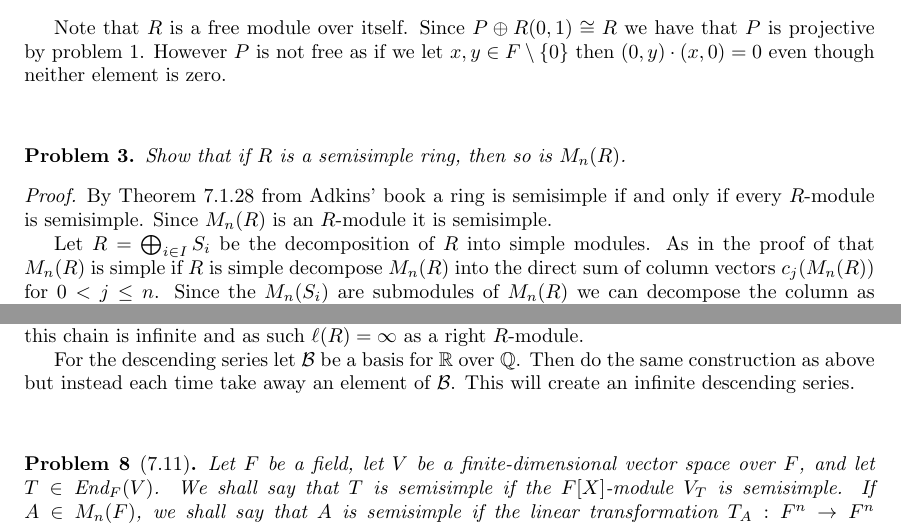
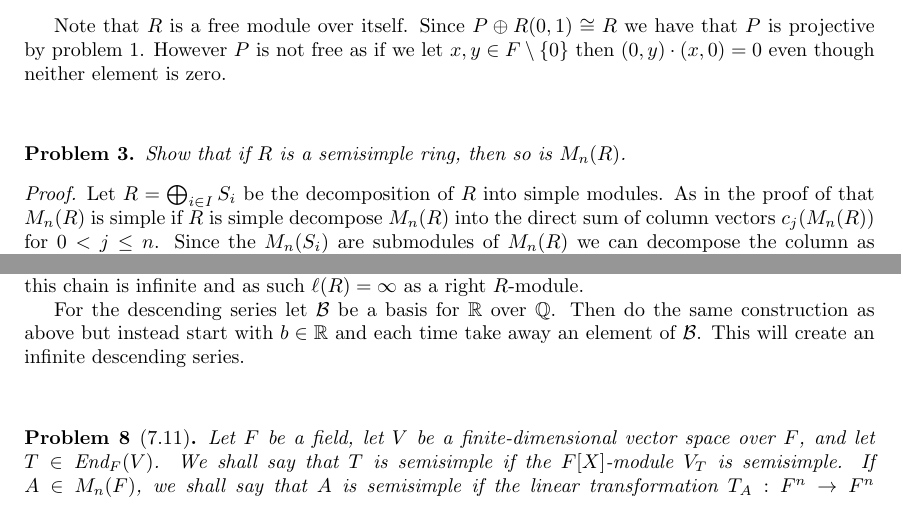
Before and after one commit to albenzo/MATH-7211, a LaTeX problem sheet (hw5/hw5.tex): two parts of pages 1 and 3 of 4, joined at a grey line, cut so that both start at the same text. Compiled offline with pdfLaTeX.

Commit message:
Fixing typos in hw5

```diff
--- a/hw5/hw5.tex
+++ b/hw5/hw5.tex
@@ -90,10 +90,6 @@ though neither element is zero.
 \end{problem}
 
 \begin{proof}
-  By Theorem $7.1.28$ from Adkins' book a ring is semisimple if and
-  only if every $R$-module is semisimple. Since $M_n(R)$ is an $R$-module
-  it is semisimple.
-
   Let $R=\bigoplus_{i\in I}S_i$ be the decomposition of $R$ into simple modules.
   As in the proof of that $M_n(R)$ is simple if $R$ is simple decompose
   $M_n(R)$ into the direct sum of column vectors $c_j(M_n(R))$ for
@@ -371,9 +367,9 @@ Since there are infinitely many primes this chain is infinite
 and as such $\ell(R)=\infty$ as a right $R$-module.
 
 For the descending series let $\mathcal{B}$ be a basis for $\bb{R}$ over
-$\bb{Q}$. Then do the same construction as above but instead each
-time take away an element of $\mathcal{B}$. This will create an
-infinite descending series.
+$\bb{Q}$. Then do the same construction as above but instead start with
+$b\in \bb{R}$ and each time take away an element of $\mathcal{B}$. This
+will create an infinite descending series.
 
 \sk
 
```
Also changed, not shown: hw5/hw5.pdf.
